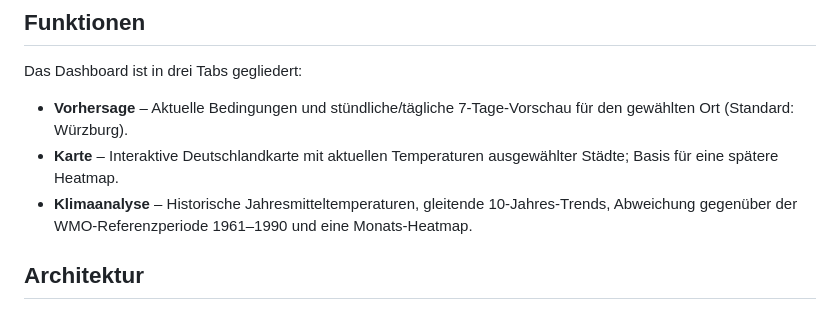
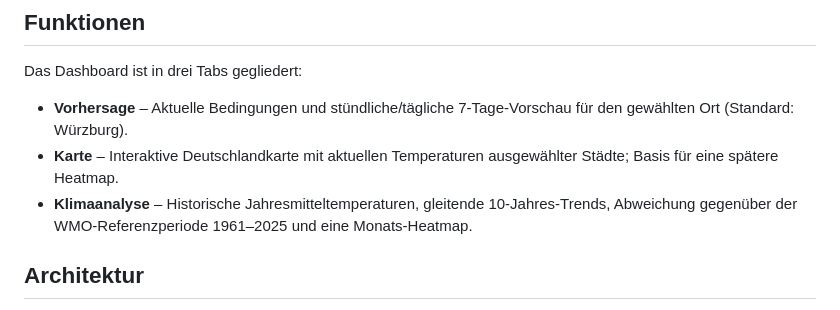
Before and after one commit to naTHWS/Weather-app, a Markdown page: README.md, the part around the change. Rendered like a GitHub page.

Commit message:
Modify WMO reference period in README
Updated WMO reference period from 1961–1990 to 1961–2025.

```diff
--- a/README.md
+++ b/README.md
@@ -20,7 +20,7 @@ Das Dashboard ist in drei Tabs gegliedert:
 - **Karte** – Interaktive Deutschlandkarte mit aktuellen Temperaturen
   ausgewählter Städte; Basis für eine spätere Heatmap.
 - **Klimaanalyse** – Historische Jahresmitteltemperaturen, gleitende
-  10-Jahres-Trends, Abweichung gegenüber der WMO-Referenzperiode 1961–1990 und
+  10-Jahres-Trends, Abweichung gegenüber der WMO-Referenzperiode 1961–2025 und
   eine Monats-Heatmap.
 
 ## Architektur
```
